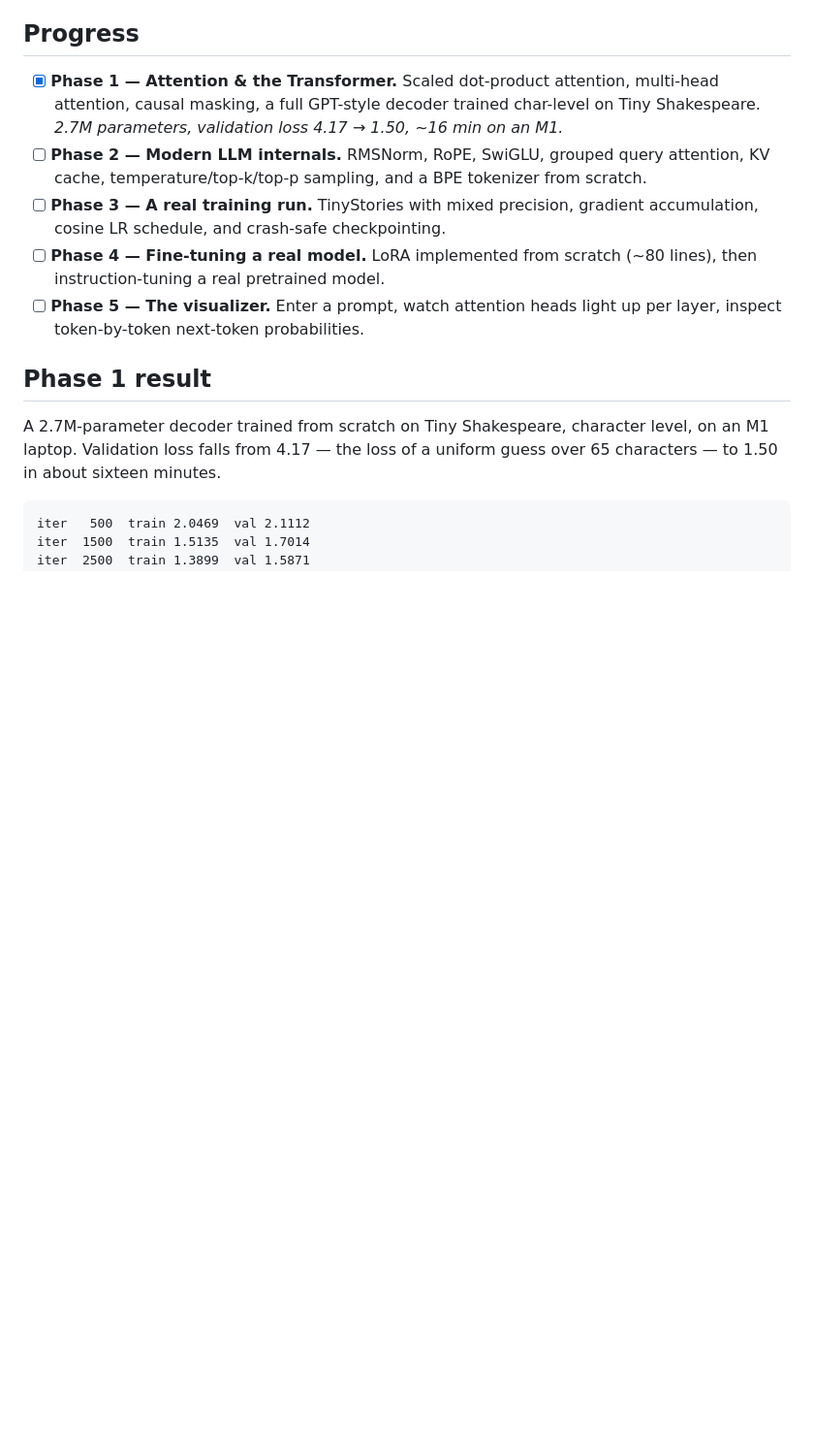
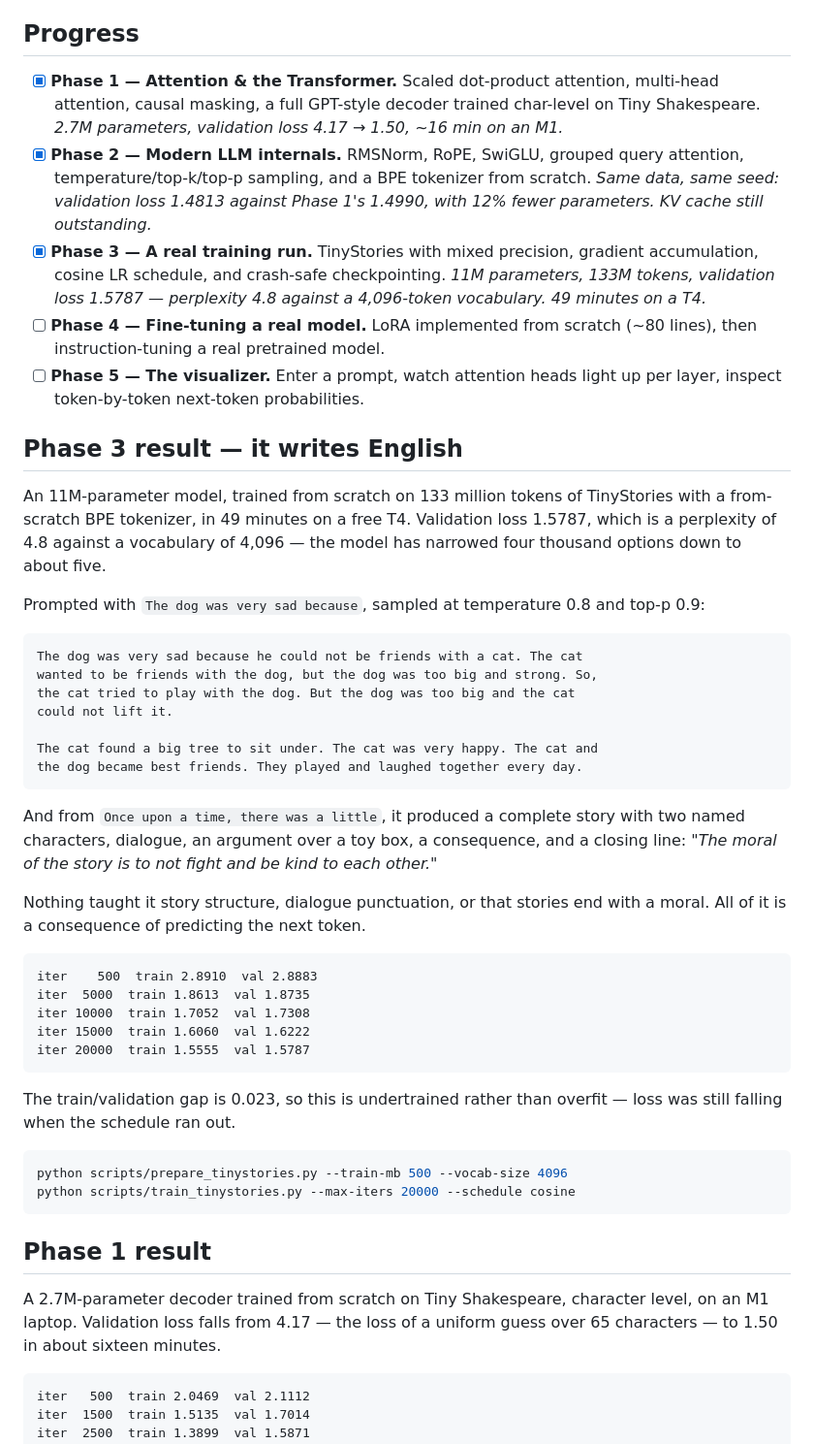
Before and after one commit to udit-rawat/glassbox, a Markdown page: README.md, the part around the change. Shown at 97% size. Drawn GitHub-style; blank space fills up the shorter version.

Commit message:
doc: record the phase 3 tinystories result in the readme

````diff
--- a/README.md
+++ b/README.md
@@ -23,15 +23,63 @@ and watched while it runs. The opposite of a black box.
   attention, multi-head attention, causal masking, a full GPT-style
   decoder trained char-level on Tiny Shakespeare.
   *2.7M parameters, validation loss 4.17 → 1.50, ~16 min on an M1.*
-- [ ] **Phase 2 — Modern LLM internals.** RMSNorm, RoPE, SwiGLU, grouped
-  query attention, KV cache, temperature/top-k/top-p sampling, and a BPE
-  tokenizer from scratch.
-- [ ] **Phase 3 — A real training run.** TinyStories with mixed precision,
+- [x] **Phase 2 — Modern LLM internals.** RMSNorm, RoPE, SwiGLU, grouped
+  query attention, temperature/top-k/top-p sampling, and a BPE tokenizer
+  from scratch.
+  *Same data, same seed: validation loss 1.4813 against Phase 1's 1.4990,
+  with 12% fewer parameters. KV cache still outstanding.*
+- [x] **Phase 3 — A real training run.** TinyStories with mixed precision,
   gradient accumulation, cosine LR schedule, and crash-safe checkpointing.
+  *11M parameters, 133M tokens, validation loss 1.5787 — perplexity 4.8
+  against a 4,096-token vocabulary. 49 minutes on a T4.*
 - [ ] **Phase 4 — Fine-tuning a real model.** LoRA implemented from
   scratch (~80 lines), then instruction-tuning a real pretrained model.
 - [ ] **Phase 5 — The visualizer.** Enter a prompt, watch attention heads
   light up per layer, inspect token-by-token next-token probabilities.
+
+## Phase 3 result — it writes English
+
+An 11M-parameter model, trained from scratch on 133 million tokens of
+TinyStories with a from-scratch BPE tokenizer, in 49 minutes on a free T4.
+Validation loss 1.5787, which is a perplexity of 4.8 against a vocabulary of
+4,096 — the model has narrowed four thousand options down to about five.
+
+Prompted with `The dog was very sad because`, sampled at temperature 0.8 and
+top-p 0.9:
+
+```
+The dog was very sad because he could not be friends with a cat. The cat
+wanted to be friends with the dog, but the dog was too big and strong. So,
+the cat tried to play with the dog. But the dog was too big and the cat
+could not lift it.
+
+The cat found a big tree to sit under. The cat was very happy. The cat and
+the dog became best friends. They played and laughed together every day.
+```
+
+And from `Once upon a time, there was a little`, it produced a complete story
+with two named characters, dialogue, an argument over a toy box, a consequence,
+and a closing line: *"The moral of the story is to not fight and be kind to each
+other."*
+
+Nothing taught it story structure, dialogue punctuation, or that stories end
+with a moral. All of it is a consequence of predicting the next token.
+
+```
+iter    500  train 2.8910  val 2.8883
+iter  5000  train 1.8613  val 1.8735
+iter 10000  train 1.7052  val 1.7308
+iter 15000  train 1.6060  val 1.6222
+iter 20000  train 1.5555  val 1.5787
+```
+
+The train/validation gap is 0.023, so this is undertrained rather than overfit —
+loss was still falling when the schedule ran out.
+
+```bash
+python scripts/prepare_tinystories.py --train-mb 500 --vocab-size 4096
+python scripts/train_tinystories.py --max-iters 20000 --schedule cosine
+```
 
 ## Phase 1 result
 
````
